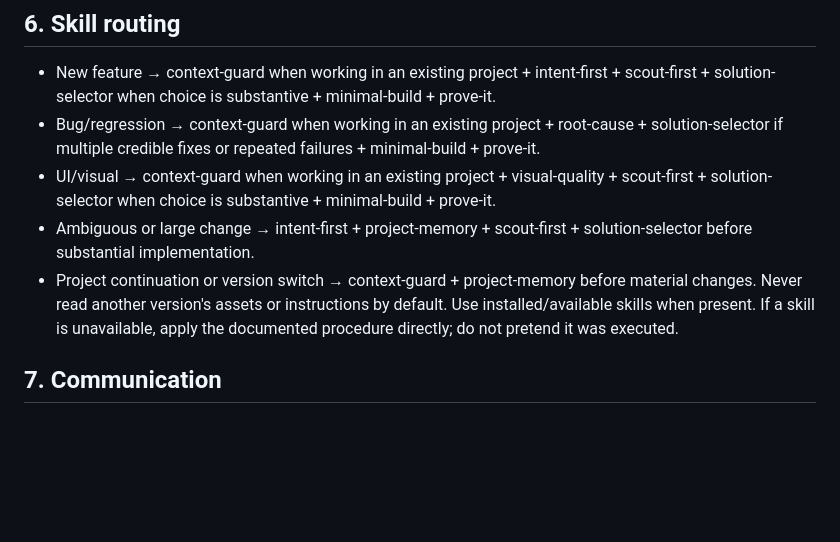
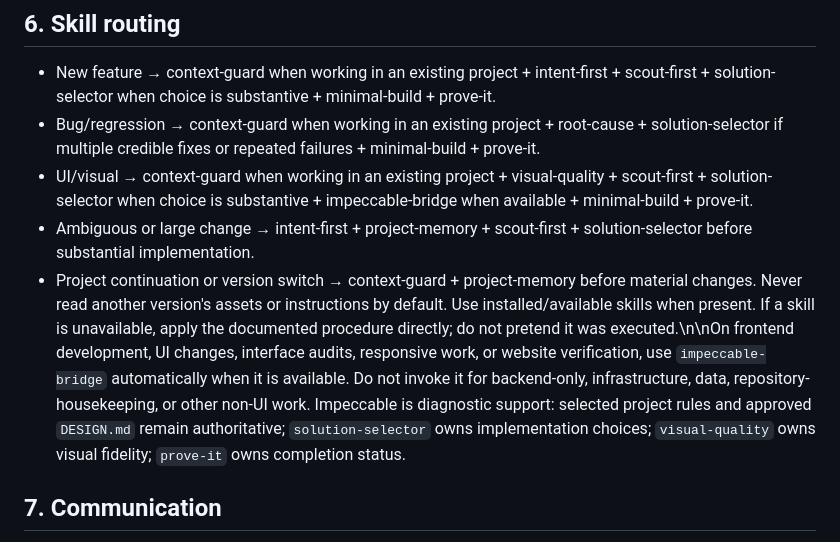
Before and after one commit to maiorovalekseyo-create/maiorov-agent-stack, a Markdown page: AGENTS.md, the part around the change. GitHub-like rendering; blank space fills up the shorter version.

Commit message:
Route UI work through the Impeccable bridge

```diff
--- a/AGENTS.md
+++ b/AGENTS.md
@@ -38,10 +38,10 @@ This repository is the canonical working method for projects with Alexey Maiorov
 ## 6. Skill routing
 - New feature → context-guard when working in an existing project + intent-first + scout-first + solution-selector when choice is substantive + minimal-build + prove-it.
 - Bug/regression → context-guard when working in an existing project + root-cause + solution-selector if multiple credible fixes or repeated failures + minimal-build + prove-it.
-- UI/visual → context-guard when working in an existing project + visual-quality + scout-first + solution-selector when choice is substantive + minimal-build + prove-it.
+- UI/visual → context-guard when working in an existing project + visual-quality + scout-first + solution-selector when choice is substantive + impeccable-bridge when available + minimal-build + prove-it.
 - Ambiguous or large change → intent-first + project-memory + scout-first + solution-selector before substantial implementation.
 - Project continuation or version switch → context-guard + project-memory before material changes. Never read another version's assets or instructions by default.
-Use installed/available skills when present. If a skill is unavailable, apply the documented procedure directly; do not pretend it was executed.
+Use installed/available skills when present. If a skill is unavailable, apply the documented procedure directly; do not pretend it was executed.\n\nOn frontend development, UI changes, interface audits, responsive work, or website verification, use `impeccable-bridge` automatically when it is available. Do not invoke it for backend-only, infrastructure, data, repository-housekeeping, or other non-UI work. Impeccable is diagnostic support: selected project rules and approved `DESIGN.md` remain authoritative; `solution-selector` owns implementation choices; `visual-quality` owns visual fidelity; `prove-it` owns completion status.
 
 ## 7. Communication
 Keep responses concise and result-first: what changed, why this route, what was verified, what remains. For website results provide a real preview link and the commit/version only when available and checked. Prefer completing safe work over discussing routine implementation. Do not claim completion when meaningful verification is outstanding.
```
